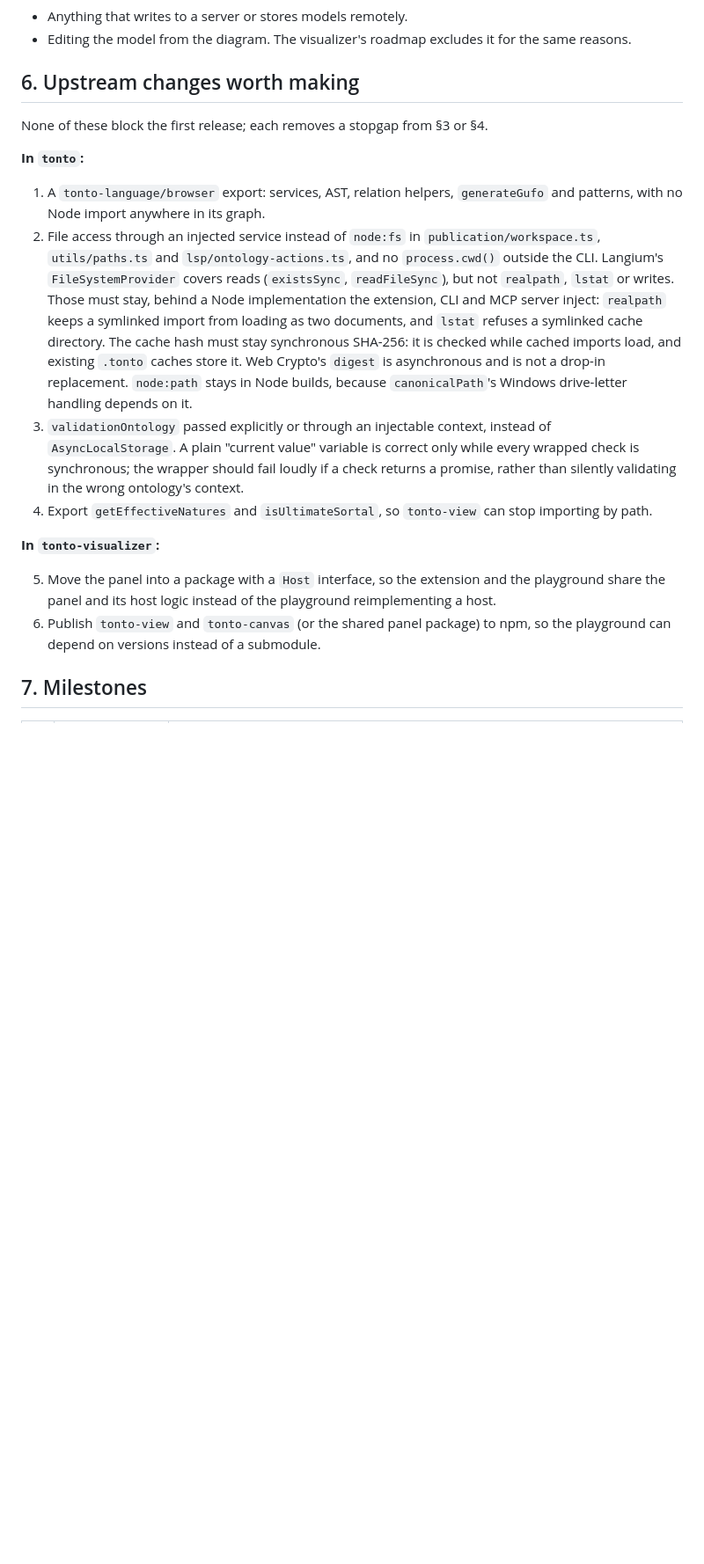
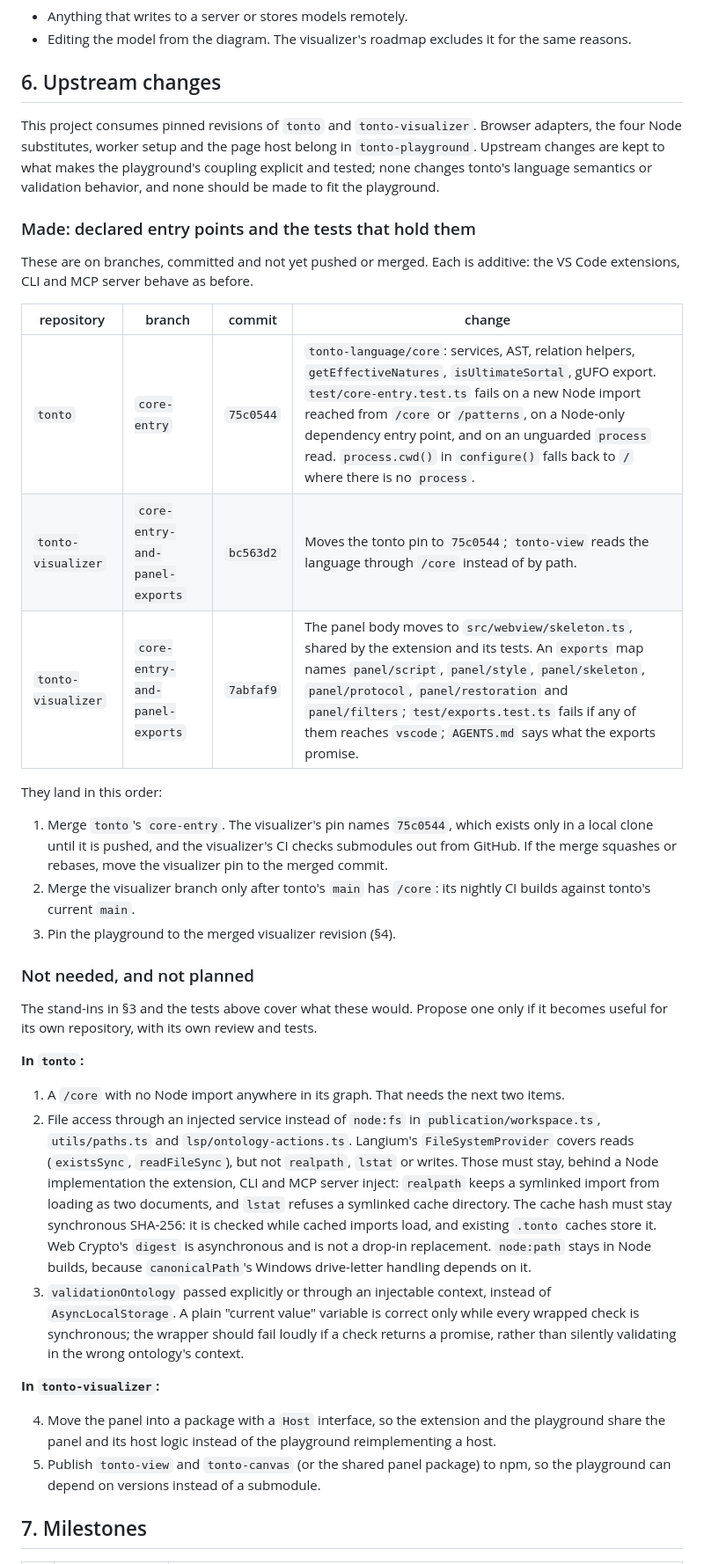
Before and after one commit to nemo-ufes/tonto-playground, a Markdown page: docs/PLAN.md, the part around one of its changes. Shown at 88% size. Drawn GitHub-style; blank space fills up the shorter version.

```diff
--- a/docs/PLAN.md
+++ b/docs/PLAN.md
@@ -205,17 +218,49 @@ diagram.
 - Editing the model from the diagram. The visualizer's roadmap excludes it for
   the same reasons.
 
-## 6. Upstream changes worth making
+## 6. Upstream changes
 
-None of these block the first release; each removes a stopgap from §3 or §4.
+This project consumes pinned revisions of `tonto` and `tonto-visualizer`.
+Browser adapters, the four Node substitutes, worker setup and the page host
+belong in `tonto-playground`. Upstream changes are kept to what makes the
+playground's coupling explicit and tested; none changes tonto's language
+semantics or validation behavior, and none should be made to fit the
+playground.
+
+### Made: declared entry points and the tests that hold them
+
+These are on branches, committed and not yet pushed or merged. Each is
+additive: the VS Code extensions, CLI and MCP server behave as before.
+
+| repository | branch | commit | change |
+|---|---|---|---|
+| `tonto` | `core-entry` | `75c0544` | `tonto-language/core`: services, AST, relation helpers, `getEffectiveNatures`, `isUltimateSortal`, gUFO export. `test/core-entry.test.ts` fails on a new Node import reached from `/core` or `/patterns`, on a Node-only dependency entry point, and on an unguarded `process` read. `process.cwd()` in `configure()` falls back to `/` where there is no `process`. |
+| `tonto-visualizer` | `core-entry-and-panel-exports` | `bc563d2` | Moves the tonto pin to `75c0544`; `tonto-view` reads the language through `/core` instead of by path. |
+| `tonto-visualizer` | `core-entry-and-panel-exports` | `7abfaf9` | The panel body moves to `src/webview/skeleton.ts`, shared by the extension and its tests. An `exports` map names `panel/script`, `panel/style`, `panel/skeleton`, `panel/protocol`, `panel/restoration` and `panel/filters`; `test/exports.test.ts` fails if any of them reaches `vscode`; `AGENTS.md` says what the exports promise. |
+
+They land in this order:
+
+1. Merge `tonto`'s `core-entry`. The visualizer's pin names `75c0544`, which
+   exists only in a local clone until it is pushed, and the visualizer's CI
+   checks submodules out from GitHub. If the merge squashes or rebases, move
+   the visualizer pin to the merged commit.
+2. Merge the visualizer branch only after tonto's `main` has `/core`: its
+   nightly CI builds against tonto's current `main`.
+3. Pin the playground to the merged visualizer revision (§4).
+
+### Not needed, and not planned
+
+The stand-ins in §3 and the tests above cover what these would. Propose one
+only if it becomes useful for its own repository, with its own review and
+tests.
 
 **In `tonto`:**
 
-1. A `tonto-language/browser` export: services, AST, relation helpers,
-   `generateGufo` and patterns, with no Node import anywhere in its graph.
+1. A `/core` with no Node import anywhere in its graph. That needs the next
+   two items.
 2. File access through an injected service instead of `node:fs` in
-   `publication/workspace.ts`, `utils/paths.ts` and `lsp/ontology-actions.ts`,
-   and no `process.cwd()` outside the CLI. Langium's `FileSystemProvider`
+   `publication/workspace.ts`, `utils/paths.ts` and `lsp/ontology-actions.ts`.
+   Langium's `FileSystemProvider`
    covers reads (`existsSync`, `readFileSync`), but not `realpath`, `lstat` or
    writes. Those must stay, behind a Node implementation the extension, CLI and
    MCP server inject: `realpath` keeps a symlinked import from loading as two
@@ -229,15 +274,13 @@ None of these block the first release; each removes a stopgap from §3 or §4.
    only while every wrapped check is synchronous; the wrapper should fail
    loudly if a check returns a promise, rather than silently validating in the
    wrong ontology's context.
-4. Export `getEffectiveNatures` and `isUltimateSortal`, so `tonto-view` can stop
-   importing by path.
 
 **In `tonto-visualizer`:**
 
-5. Move the panel into a package with a `Host` interface, so the extension and
+4. Move the panel into a package with a `Host` interface, so the extension and
    the playground share the panel and its host logic instead of the playground
    reimplementing a host.
-6. Publish `tonto-view` and `tonto-canvas` (or the shared panel package) to
+5. Publish `tonto-view` and `tonto-canvas` (or the shared panel package) to
    npm, so the playground can depend on versions instead of a submodule.
 
 ## 7. Milestones
```
Also changed, not shown: other parts of docs/PLAN.md (+50 -36 lines).
